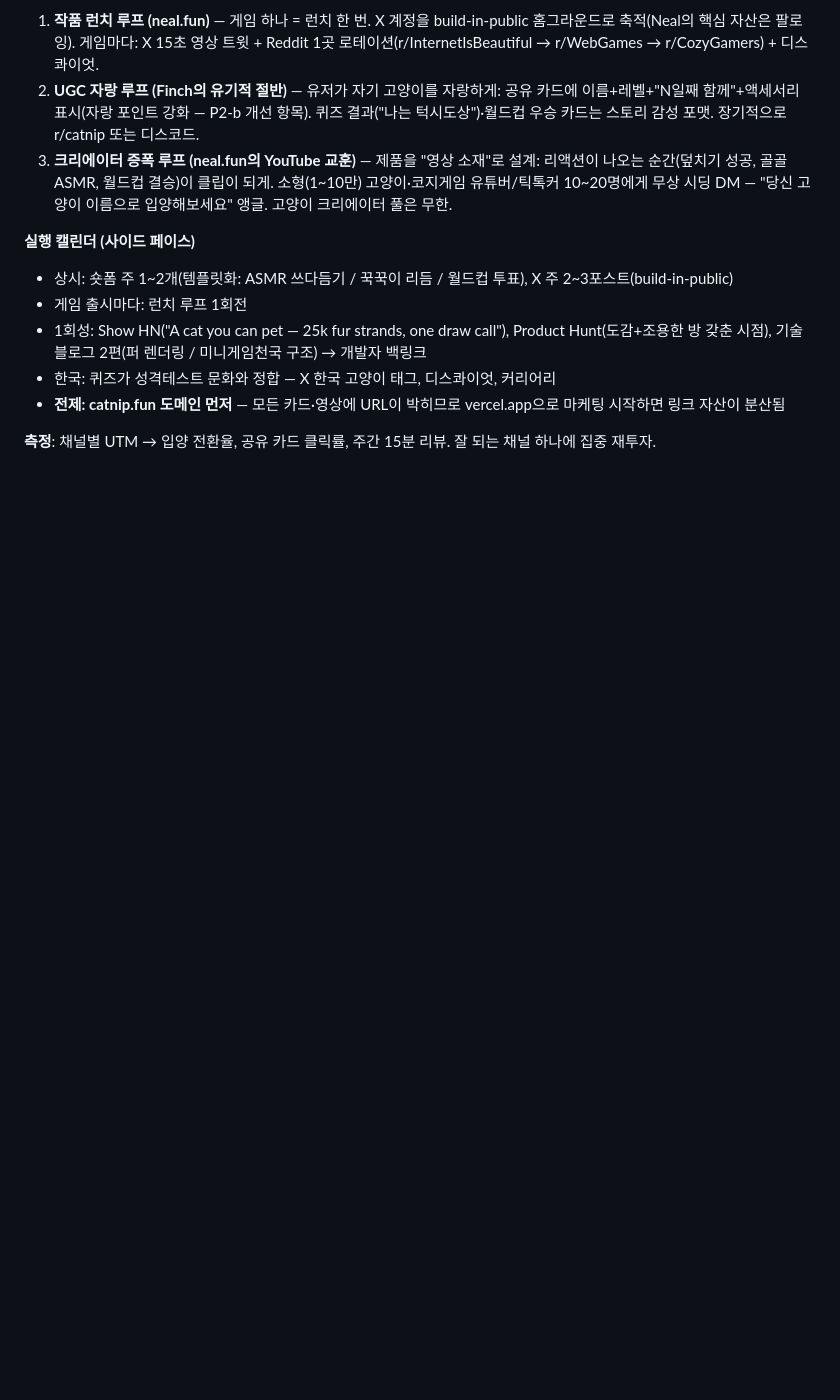
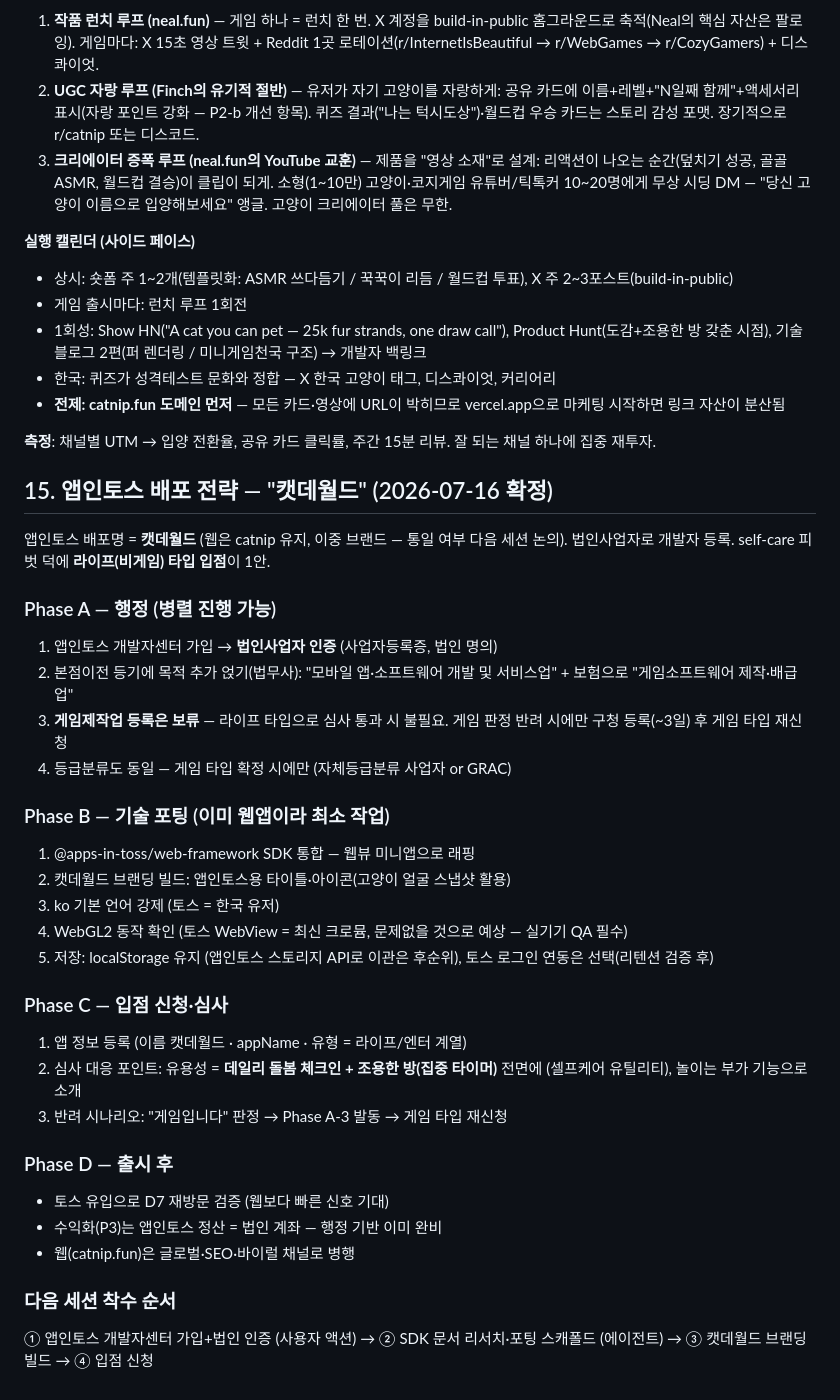
Before and after one commit to SihyunAdventure/catnip, a Markdown page: PLAN.md, the part around the change. Rendered like a GitHub page; blank space fills up the shorter version.

Commit message:
docs: 앱인토스 배포 전략 (캣데월드, 법인, 라이프 타입 입점) — PLAN.md §15
Co-Authored-By: Claude Fable 5 <noreply@anthropic.com>

```diff
--- a/PLAN.md
+++ b/PLAN.md
@@ -185,3 +185,34 @@ catnip.fun
 - **전제: catnip.fun 도메인 먼저** — 모든 카드·영상에 URL이 박히므로 vercel.app으로 마케팅 시작하면 링크 자산이 분산됨
 
 **측정**: 채널별 UTM → 입양 전환율, 공유 카드 클릭률, 주간 15분 리뷰. 잘 되는 채널 하나에 집중 재투자.
+
+## 15. 앱인토스 배포 전략 — "캣데월드" (2026-07-16 확정)
+
+앱인토스 배포명 = **캣데월드** (웹은 catnip 유지, 이중 브랜드 — 통일 여부 다음 세션 논의).
+법인사업자로 개발자 등록. self-care 피벗 덕에 **라이프(비게임) 타입 입점**이 1안.
+
+### Phase A — 행정 (병렬 진행 가능)
+1. 앱인토스 개발자센터 가입 → **법인사업자 인증** (사업자등록증, 법인 명의)
+2. 본점이전 등기에 목적 추가 얹기(법무사): "모바일 앱·소프트웨어 개발 및 서비스업" + 보험으로 "게임소프트웨어 제작·배급업"
+3. **게임제작업 등록은 보류** — 라이프 타입으로 심사 통과 시 불필요. 게임 판정 반려 시에만 구청 등록(~3일) 후 게임 타입 재신청
+4. 등급분류도 동일 — 게임 타입 확정 시에만 (자체등급분류 사업자 or GRAC)
+
+### Phase B — 기술 포팅 (이미 웹앱이라 최소 작업)
+1. @apps-in-toss/web-framework SDK 통합 — 웹뷰 미니앱으로 래핑
+2. 캣데월드 브랜딩 빌드: 앱인토스용 타이틀·아이콘(고양이 얼굴 스냅샷 활용)
+3. ko 기본 언어 강제 (토스 = 한국 유저)
+4. WebGL2 동작 확인 (토스 WebView = 최신 크로뮴, 문제없을 것으로 예상 — 실기기 QA 필수)
+5. 저장: localStorage 유지 (앱인토스 스토리지 API로 이관은 후순위), 토스 로그인 연동은 선택(리텐션 검증 후)
+
+### Phase C — 입점 신청·심사
+1. 앱 정보 등록 (이름 캣데월드 · appName · 유형 = 라이프/엔터 계열)
+2. 심사 대응 포인트: 유용성 = **데일리 돌봄 체크인 + 조용한 방(집중 타이머)** 전면에 (셀프케어 유틸리티), 놀이는 부가 기능으로 소개
+3. 반려 시나리오: "게임입니다" 판정 → Phase A-3 발동 → 게임 타입 재신청
+
+### Phase D — 출시 후
+- 토스 유입으로 D7 재방문 검증 (웹보다 빠른 신호 기대)
+- 수익화(P3)는 앱인토스 정산 = 법인 계좌 — 행정 기반 이미 완비
+- 웹(catnip.fun)은 글로벌·SEO·바이럴 채널로 병행
+
+### 다음 세션 착수 순서
+① 앱인토스 개발자센터 가입+법인 인증 (사용자 액션) → ② SDK 문서 리서치·포팅 스캐폴드 (에이전트) → ③ 캣데월드 브랜딩 빌드 → ④ 입점 신청
```
